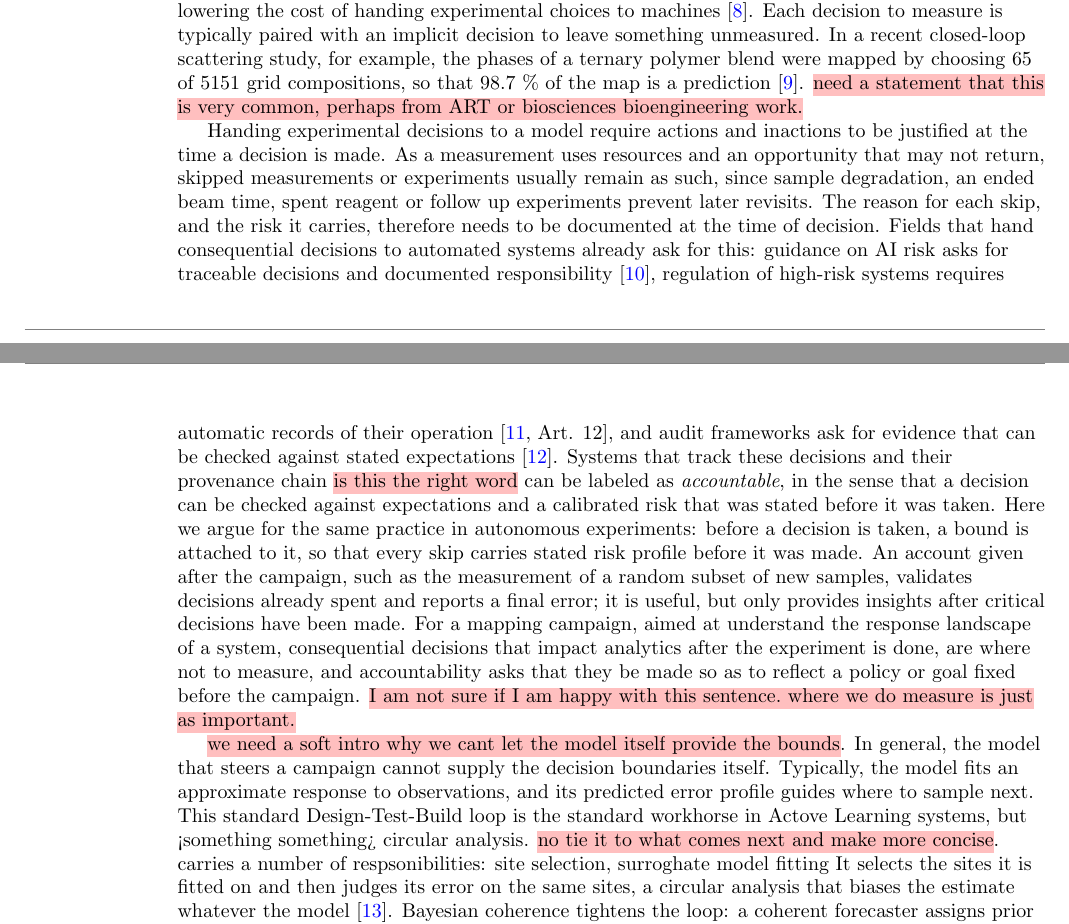
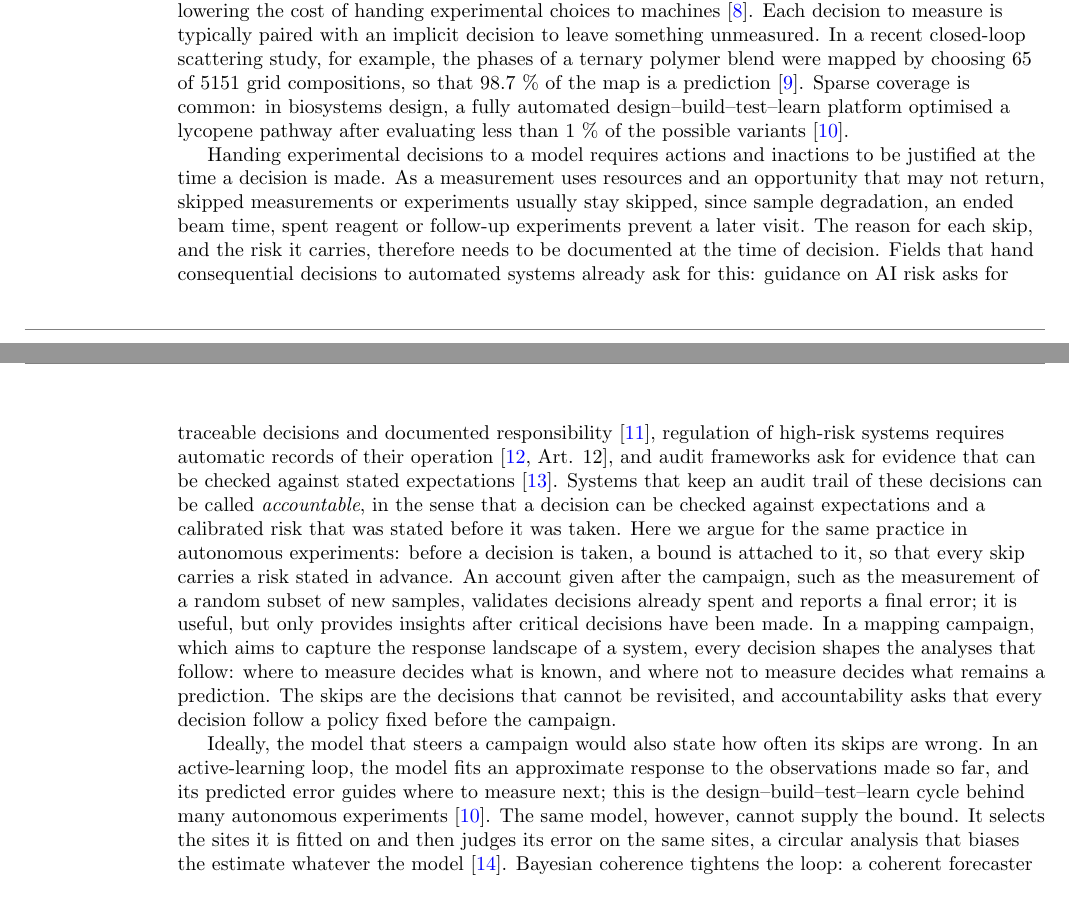
Before and after one commit to phzwart/accountable_experiments, a LaTeX paper (manuscript/tex/main.tex): two parts of pages 1 and 2 of 25, joined at a grey line, cut so that both start at the same text, the shorter picture padded with empty space. Compiled offline with pdfLaTeX.

Commit message:
Introduction: author's flags resolved (sparse coverage example from biosystems design, audit trail, measure and skip decisions both shaped by a fixed policy, soft lead-in to why the model cannot bound itself); typos fixed; HamediRad2019 added
Co-Authored-By: Claude Opus 5.5 <noreply@anthropic.com>
Claude-Session: https://claude.ai/code/session_01HqSjv9TfKzAfZ7o9cs8rfx

```diff
--- a/manuscript/tex/main.tex
+++ b/manuscript/tex/main.tex
@@ -50,11 +50,11 @@ An autonomous experiment decides where to measure and where not to, and a skippe
 \hypertarget{sec:1}{%
 \section{Introduction}\label{sec:1}}
 
-Autonomous experiments now decide where to measure and where not to. At synchrotron beamlines, Gaussian-process surrogates choose the next sample position or composition, and measurement, analysis and decision run as one closed loop \cite{Noack2019,Noack2020,Yager2023}. Self-driving laboratories search formulation and composition spaces in the same way \cite{Burger2020,Nazeri2026,Szymanski2023}. In the biosciences, probabilistic models recommend which bacterial strains to build next \cite{Radivojevic2020}, and laboratory automation keeps lowering the cost of handing experimental choices to machines \cite{Tom2024}. Each decision to measure is typically paired with an implicit decision to leave something unmeasured. In a recent closed-loop scattering study, for example, the phases of a ternary polymer blend were mapped by choosing 65 of 5151 grid compositions, so that 98.7 \% of the map is a prediction \cite{Upreti2026}. \flag{need a statement that this is very common, perhaps from ART or biosciences bioengineering work.}
+Autonomous experiments now decide where to measure and where not to. At synchrotron beamlines, Gaussian-process surrogates choose the next sample position or composition, and measurement, analysis and decision run as one closed loop \cite{Noack2019,Noack2020,Yager2023}. Self-driving laboratories search formulation and composition spaces in the same way \cite{Burger2020,Nazeri2026,Szymanski2023}. In the biosciences, probabilistic models recommend which bacterial strains to build next \cite{Radivojevic2020}, and laboratory automation keeps lowering the cost of handing experimental choices to machines \cite{Tom2024}. Each decision to measure is typically paired with an implicit decision to leave something unmeasured. In a recent closed-loop scattering study, for example, the phases of a ternary polymer blend were mapped by choosing 65 of 5151 grid compositions, so that 98.7 \% of the map is a prediction \cite{Upreti2026}. Sparse coverage is common: in biosystems design, a fully automated design--build--test--learn platform optimised a lycopene pathway after evaluating less than 1 \% of the possible variants \cite{HamediRad2019}.
 
-Handing experimental decisions to a model require actions and inactions to be justified at the time a decision is made. As a measurement uses resources and an opportunity that may not return, skipped measurements or experiments usually remain as such, since sample degradation, an ended beam time, spent reagent or follow up experiments prevent later revisits. The reason for each skip, and the risk it carries, therefore needs to be documented at the time of decision. Fields that hand consequential decisions to automated systems already ask for this: guidance on AI risk asks for traceable decisions and documented responsibility \cite{NIST2023}, regulation of high-risk systems requires automatic records of their operation \cite[Art. 12]{EU2024}, and audit frameworks ask for evidence that can be checked against stated expectations \cite{Raji2020}. Systems that track these decisions and their provenance chain \flag{is this the right word} can be labeled as \emph{accountable}, in the sense that a decision can be checked against expectations and a calibrated risk that was stated before it was taken. Here we argue for the same practice in autonomous experiments: before a decision is taken, a bound is attached to it, so that every skip carries stated risk profile before it was made. An account given after the campaign, such as the measurement of a random subset of new samples, validates decisions already spent and reports a final error; it is useful, but only provides insights after critical decisions have been made. For a mapping campaign, aimed at understand the response landscape of a system, consequential decisions that impact analytics after the experiment is done, are where not to measure, and accountability asks that they be made so as to reflect a policy or goal fixed before the campaign. \flag{I am not sure if I am happy with this sentence. where we do measure is just as important.}
+Handing experimental decisions to a model requires actions and inactions to be justified at the time a decision is made. As a measurement uses resources and an opportunity that may not return, skipped measurements or experiments usually stay skipped, since sample degradation, an ended beam time, spent reagent or follow-up experiments prevent a later visit. The reason for each skip, and the risk it carries, therefore needs to be documented at the time of decision. Fields that hand consequential decisions to automated systems already ask for this: guidance on AI risk asks for traceable decisions and documented responsibility \cite{NIST2023}, regulation of high-risk systems requires automatic records of their operation \cite[Art. 12]{EU2024}, and audit frameworks ask for evidence that can be checked against stated expectations \cite{Raji2020}. Systems that keep an audit trail of these decisions can be called \emph{accountable}, in the sense that a decision can be checked against expectations and a calibrated risk that was stated before it was taken. Here we argue for the same practice in autonomous experiments: before a decision is taken, a bound is attached to it, so that every skip carries a risk stated in advance. An account given after the campaign, such as the measurement of a random subset of new samples, validates decisions already spent and reports a final error; it is useful, but only provides insights after critical decisions have been made. In a mapping campaign, which aims to capture the response landscape of a system, every decision shapes the analyses that follow: where to measure decides what is known, and where not to measure decides what remains a prediction. The skips are the decisions that cannot be revisited, and accountability asks that every decision follow a policy fixed before the campaign.
 
-\flag{we need a soft intro why we cant let the model itself provide the bounds}. In general, the model that steers a campaign cannot supply the decision boundaries itself. Typically, the model fits an approximate response to observations, and its predicted error profile guides where to sample next. This standard Design-Test-Build loop is the standard workhorse in Actove Learning systems, but <something something> circular analysis. \flag{no tie it to what comes next and make more concise}. carries a number of respsonibilities: site selection, surroghate model fitting It selects the sites it is fitted on and then judges its error on the same sites, a circular analysis that biases the estimate whatever the model \cite{Kriegeskorte2009}. Bayesian coherence tightens the loop: a coherent forecaster assigns prior probability one to its own long-run calibration \cite{Dawid1982}, so its stated error rate confirms itself, and cross-validation inherits the bias of the sites the model chose \cite{Barber2021,Fannjiang2022}. An error found afterwards is laid at the door of the kernel, the hyperparameters or the noise model, each a choice that could have been made otherwise, whether or not checking it was practical at run time. A guarantee that covers such choices has to be paid for in advance, before it is known whether the model is right.
+Ideally, the model that steers a campaign would also state how often its skips are wrong. In an active-learning loop, the model fits an approximate response to the observations made so far, and its predicted error guides where to measure next; this is the design--build--test--learn cycle behind many autonomous experiments \cite{HamediRad2019}. The same model, however, cannot supply the bound. It selects the sites it is fitted on and then judges its error on the same sites, a circular analysis that biases the estimate whatever the model \cite{Kriegeskorte2009}. Bayesian coherence tightens the loop: a coherent forecaster assigns prior probability one to its own long-run calibration \cite{Dawid1982}, so its stated error rate confirms itself, and cross-validation inherits the bias of the sites the model chose \cite{Barber2021,Fannjiang2022}. An error found afterwards is laid at the door of the kernel, the hyperparameters or the noise model, each a choice that could have been made otherwise, whether or not checking it was practical at run time. A guarantee that covers such choices has to be paid for in advance, before it is known whether the model is right.
 
 Figure~\ref{fig:1} illustrates the problem on a fully measured NaCl microdiffraction scan, where a Gaussian-process regressor (GPR) decides which sites to visit. In each round of the simulation, a GPR is fitted on the sites measured so far and frozen, and the sites of the next round of the design become available; 40 of them, drawn at random, are measured and set aside for calibration. The remaining sites are ranked by the model's probability that a skip would be in error, because the presence of the (200) diffraction line is predicted wrongly or because its width cannot be interpolated within tolerance, and the least safe sites are measured. How far down this ranking sites may be skipped is governed by a policy fixed in advance: at most a fifth of each round skipped in error, held in at least 80 \% of campaigns. Three versions of the GPR are compared: one with length scale and noise fitted from the data, one with the noise term fixed at a value that is too low, and one with, in addition, the length scale held at a value that is too large. Run over 80 designs and checked against the full scan in hindsight, the cut set by the GPR's own probabilities met the policy only as often as its kernel allowed: with the noise fitted, in 88 \% to 100 \% of campaigns, more often than the 80 \% asked for, so that measurements were spent the policy did not require; with the noise too low, in as few as 69 \% of campaigns; and with the length scale too large, in none. The reason is well known: the predictive probabilities of a GPR are calibrated only when its kernel suits the data, and hyperparameters estimated from the data can leave them too cautious or overconfident \cite{Karvonen2020}. Thresholds set instead from an exact count of the errors the ranking makes among the 40 calibration sites kept the policy close to 80 \% with every kernel, and with a predictor guessing at random; the model decided only how many sites were measured (Section~\ref{sec:5-2}). With the overconfident kernel, the map refitted from the sites it chose was worse in each of 20 designs: about 30 \% of the scan was predicted outside tolerance, against 24 \% when the conformal thresholds set the cut.
 
```
Also changed, not shown: manuscript/tex/refs.bib (+7 -0 lines).
